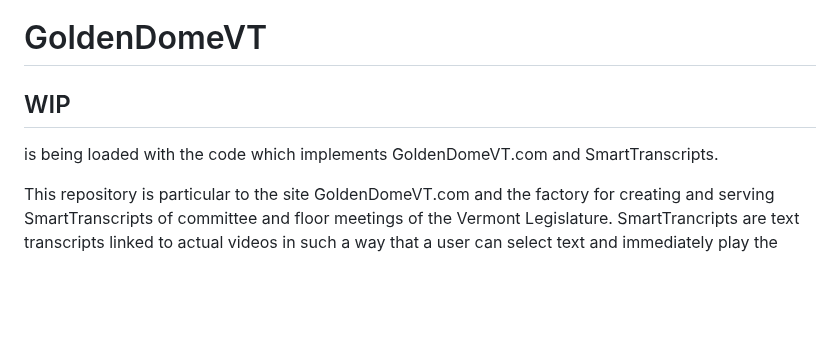
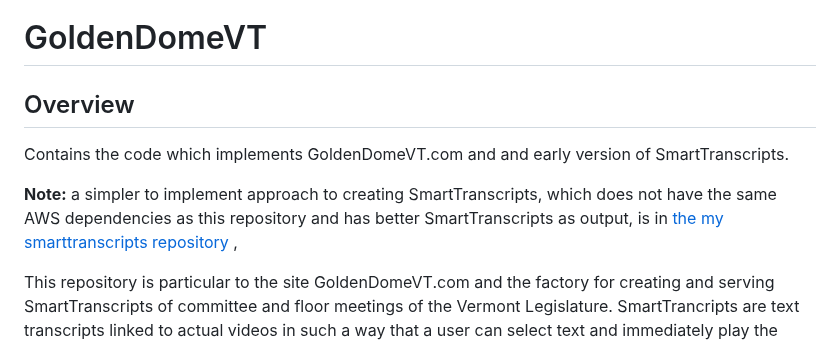
Before and after one commit to tevslin/goldendomevt, a Markdown page: README.md, the part around the change. Rendered like a GitHub page; blank space fills up the shorter version.

```diff
--- a/README.md
+++ b/README.md
@@ -1,7 +1,9 @@
 # GoldenDomeVT
 
-## WIP
-is being loaded with the code which implements GoldenDomeVT.com and SmartTranscripts.
+## Overview
+Contains the code which implements GoldenDomeVT.com and and early version of SmartTranscripts.
+
+**Note:** a simpler to implement approach to creating SmartTranscripts, which does not have the same AWS dependencies as this repository and has better SmartTranscripts as output, is in <a href="https://github.com/tevslin/smarttranscripts">the my smarttranscripts repository </a>,
 
 This repository is particular to the site GoldenDomeVT.com and the factory for creating and serving SmartTranscripts of committee and floor meetings of the Vermont Legislature. SmartTrancripts are text transcripts linked to actual videos in such a way that a user can select text and immediately play the corresponding video clip in an imbedded viewer appropriate to the video type. Much of the code is general and can be used to create SmartTranscripts from a variety of online video sources, but some of it uses specific S3 Buckets and URLs whose names are hardcoded as defaults. These need to be replaced with folders or your own s3 buckets to run the code for other meetings. GoldenDomeVT runs from a list of YouTube channels used by the Vermont Legislature so, at least, needs a different channel list for meetings of other entities. It also uses a number of other files created from the webpages of the Vermont Legislature. Sample of these files are in the samples folder on this repository.
 ## The Factory
```
